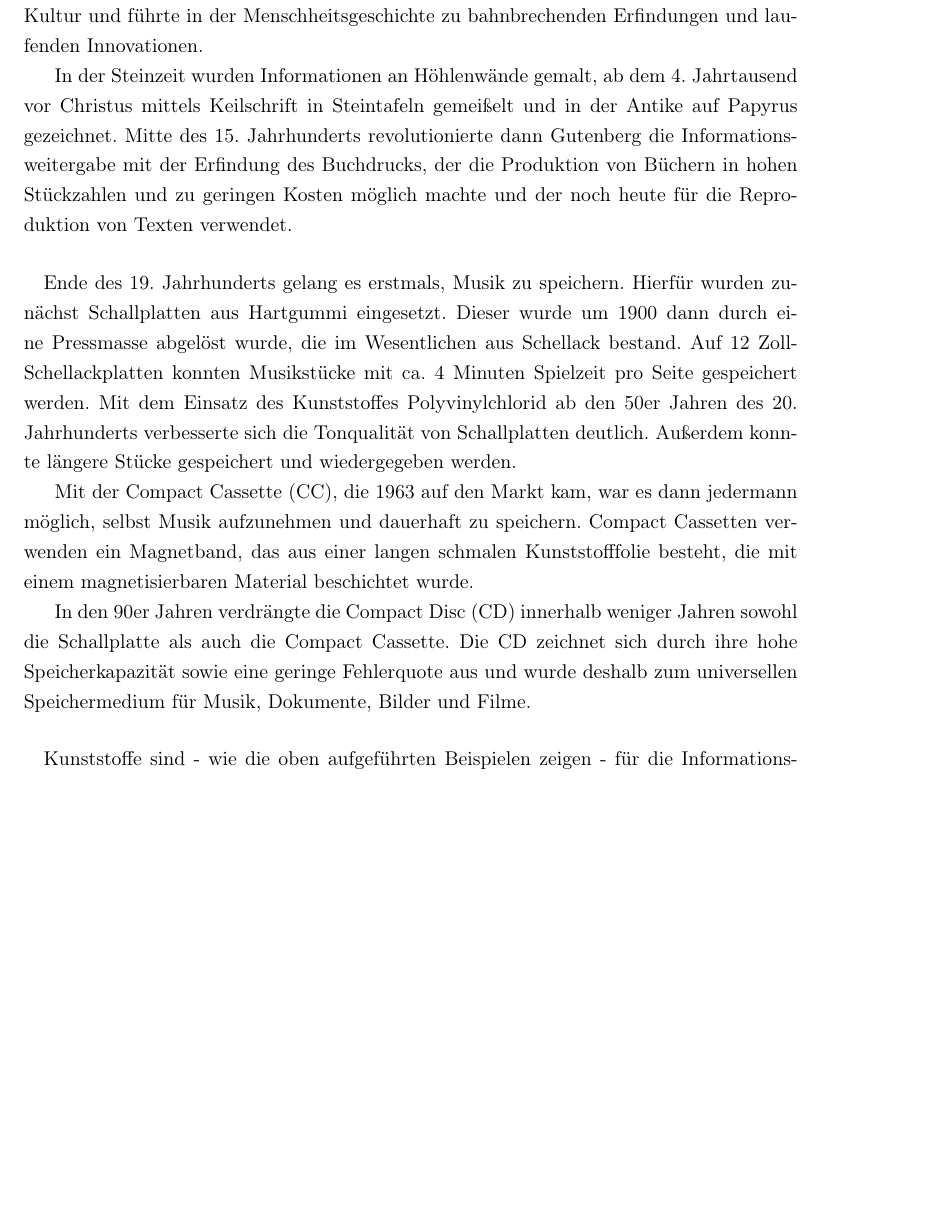
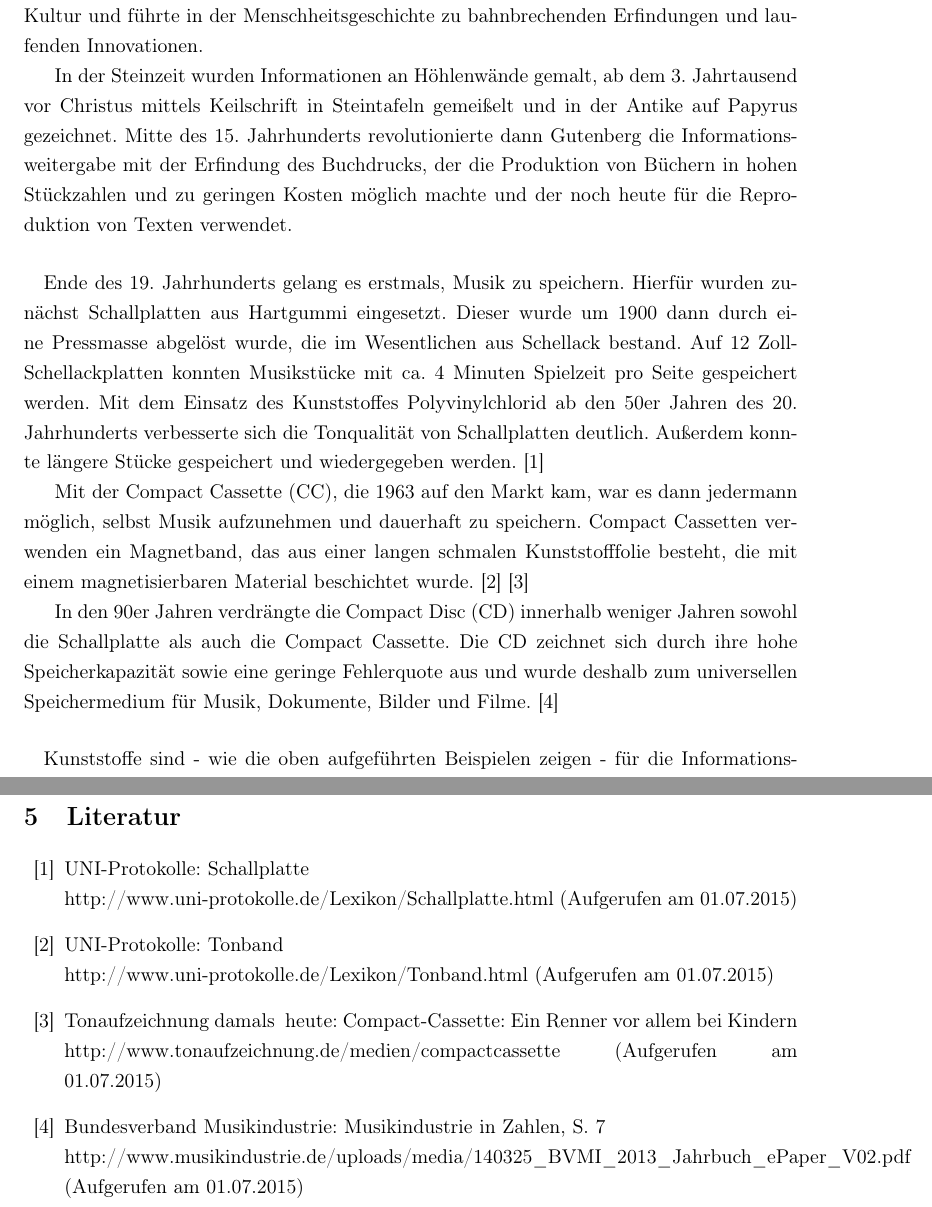
Before and after one commit to i-bot/Seminararbeit, a LaTeX document (Seminararbeit.tex, which reads Quellen/Literatur.tex, Sections/Einleitung.tex): part of page 4 of 5 before the commit and two parts of pages 4 and 6 of 6 after it, the two joined at a grey line, cut so that both start at the same text, the shorter picture padded with empty space. Compiled offline with pdfLaTeX; a LaTeX package or settings file that is missing is left out; an older LaTeX class or package is replaced by its successor.

Commit message:
Add bibliography

```diff
--- /dev/null
+++ b/Quellen/Literatur.tex
@@ -0,0 +1,17 @@
+\begin{thebibliography}{99}
+
+\bibitem{schallplatte1}{UNI-Protokolle: Schallplatte \newline
+http://www.uni-protokolle.de/Lexikon/Schallplatte.html (Aufgerufen am 01.07.2015)}
+
+\bibitem{kassette1}{UNI-Protokolle: Tonband \newline
+http://www.uni-protokolle.de/Lexikon/Tonband.html (Aufgerufen am 01.07.2015)}
+
+\bibitem{kassette2}{Tonaufzeichnung damals & heute: Compact-Cassette: Ein Renner vor allem bei
+Kindern \newline
+http://www.tonaufzeichnung.de/medien/compactcassette (Aufgerufen am 01.07.2015)}
+
+\bibitem{cd_durchbruch}{Bundesverband Musikindustrie: Musikindustrie in Zahlen, S. 7
+\newline
+http://www.musikindustrie.de/uploads/media/140325\_BVMI\_2013\_Jahrbuch\_ePaper\_V02.pdf (Aufgerufen am 01.07.2015)}
+
+\end{thebibliography}
--- a/Sections/Einleitung.tex
+++ b/Sections/Einleitung.tex
@@ -4,8 +4,8 @@
 Informationen speichern und weitergeben ist zentraler Bestandteil der menschlichen Kultur und führte
 in der Menschheitsgeschichte zu bahnbrechenden Erfindungen und laufenden Innovationen.
 
-In der Steinzeit wurden Informationen an Höhlenwände gemalt, ab dem 4. Jahrtausend vor Christus
-mittels  Keilschrift in Steintafeln gemeißelt und in der Antike auf Papyrus gezeichnet. Mitte
+In der Steinzeit wurden Informationen an Höhlenwände gemalt, ab dem 3. Jahrtausend vor Christus
+mittels Keilschrift in Steintafeln gemeißelt und in der Antike auf Papyrus gezeichnet. Mitte
 des 15. Jahrhunderts revolutionierte dann Gutenberg die Informationsweitergabe mit der Erfindung des
 Buchdrucks, der die Produktion von Büchern in hohen Stückzahlen und zu geringen Kosten möglich
 machte und der noch heute für die Reproduktion von Texten verwendet.
@@ -17,15 +17,17 @@ wurde, die im Wesentlichen aus Schellack bestand. Auf 12 Zoll-Schellackplatten k
 mit ca. 4 Minuten Spielzeit pro Seite gespeichert werden. Mit dem Einsatz des Kunststoffes
 Polyvinylchlorid ab den 50er Jahren des 20. Jahrhunderts verbesserte sich die Tonqualität von
 Schallplatten deutlich. Außerdem konnte längere Stücke gespeichert und wiedergegeben werden.
+\cite{schallplatte1}
 
 Mit der Compact Cassette (CC), die 1963 auf den Markt kam, war es dann jedermann möglich, selbst
 Musik aufzunehmen und dauerhaft zu speichern. Compact Cassetten verwenden ein Magnetband, das aus
-einer langen schmalen Kunststofffolie besteht, die mit einem magnetisierbaren Material beschichtet wurde.
+einer langen schmalen Kunststofffolie besteht, die mit einem magnetisierbaren Material beschichtet
+wurde. \cite{kassette1} \cite{kassette2}
 
 In den 90er Jahren verdrängte  die Compact Disc (CD) innerhalb weniger Jahren sowohl die
 Schallplatte als auch die Compact Cassette. Die CD zeichnet sich durch ihre hohe Speicherkapazität
 sowie eine geringe Fehlerquote aus und wurde deshalb zum universellen Speichermedium für Musik, Dokumente,
-Bilder und Filme.
+Bilder und Filme. \cite{cd_durchbruch}
 
 \paragraph{}
 Kunststoffe sind - wie die oben aufgeführten Beispielen zeigen - für die Informationstechnologie
--- a/Seminararbeit.tex
+++ b/Seminararbeit.tex
@@ -6,7 +6,10 @@
 \usepackage[utf8x]{inputenc}
 \usepackage[T1]{fontenc}
 \usepackage[ngerman]{babel}
+\usepackage{multibib}
 \usepackage{Seminararbeit-Vorlage/seminararbeit-vorlage}
+
+\usepackage[nottoc,numbib]{tocbibind}
 
 % Use Helvet font globally
 %\usepackage{helvet}
```
Also changed, not shown: Quellen/Literatur.bib.tex (deleted), Seminararbeit.pdf, Seminararbeit.tex (3 more changed lines).
